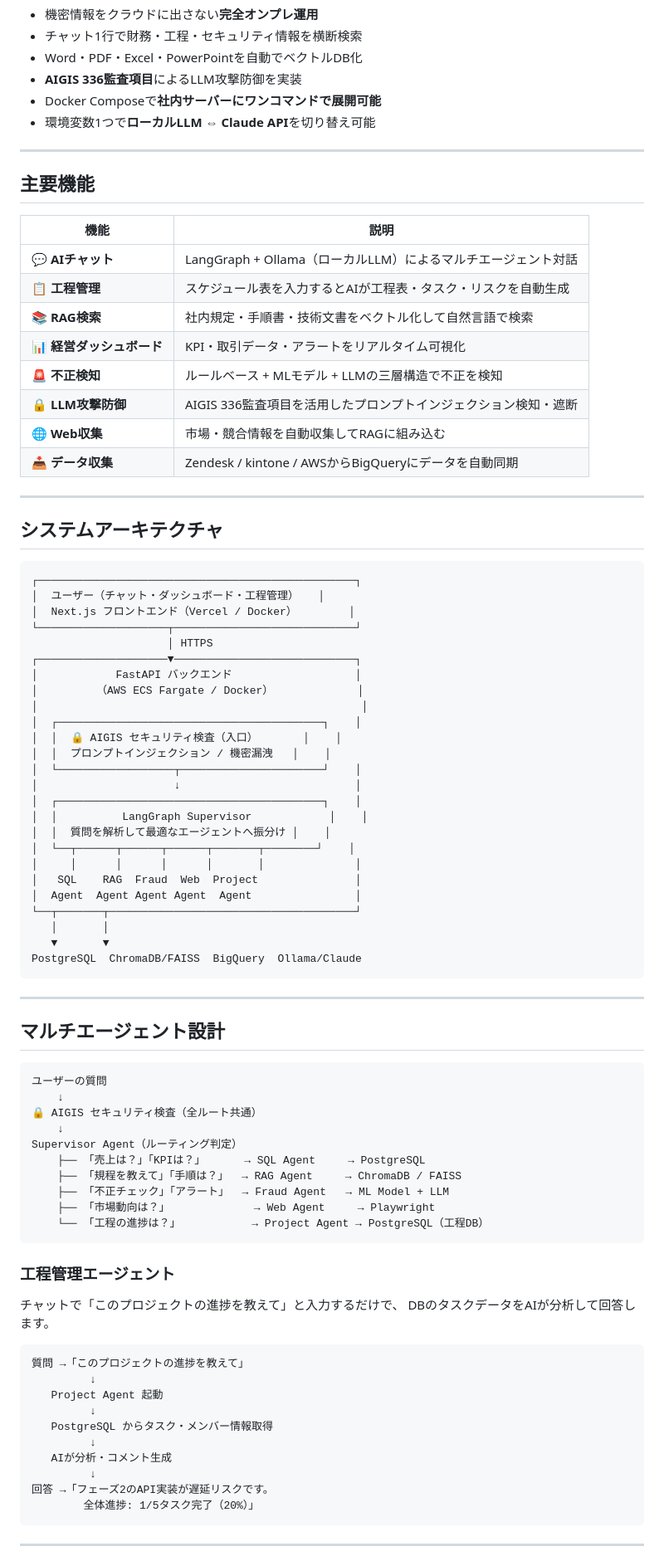
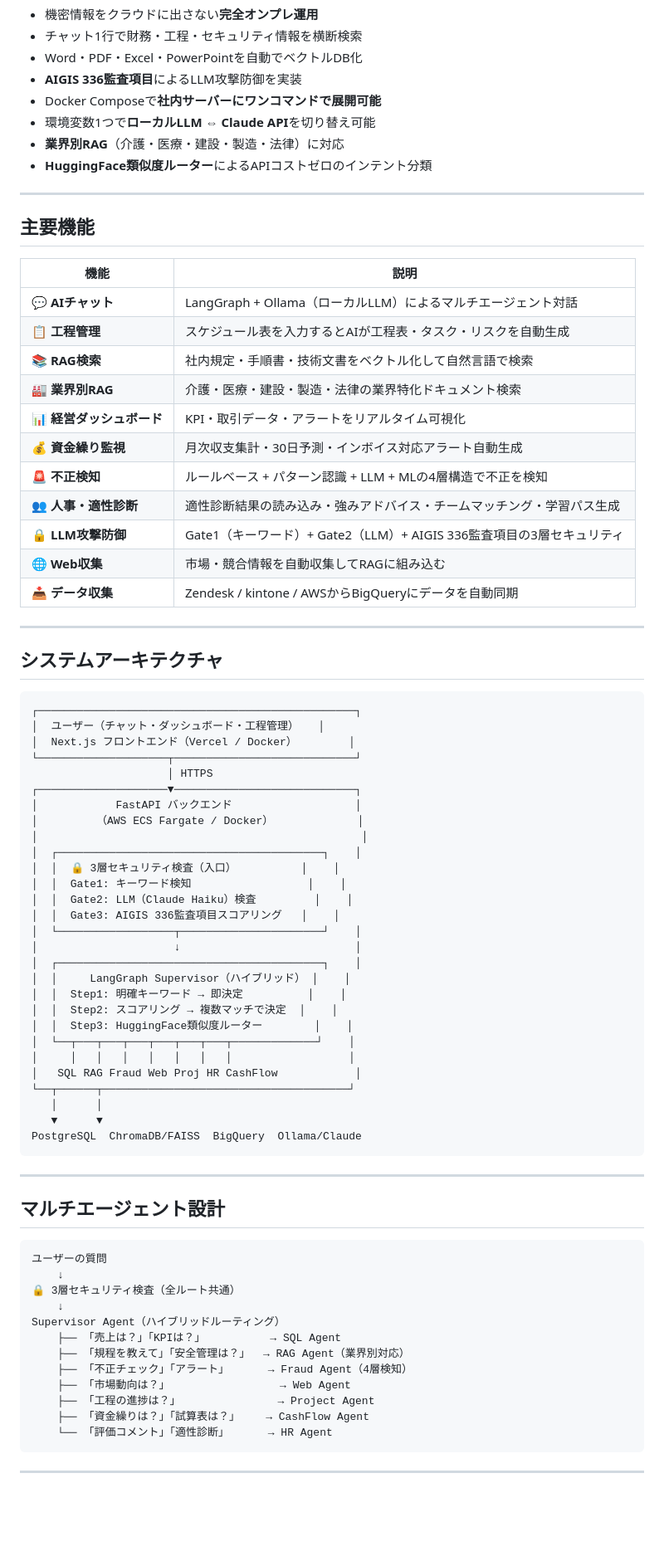
Before and after one commit to 7-mitch/-keiei-ai, a Markdown page: README.md, the part around one of its changes. Shown at 83% size. Drawn GitHub-style; blank space fills up the shorter version.

````diff
--- a/README.md
+++ b/README.md
@@ -22,6 +23,8 @@ KEIEI-AIは、**社内データをクラウドに送ることなく**、ロー
 - **AIGIS 336監査項目**によるLLM攻撃防御を実装
 - Docker Composeで**社内サーバーにワンコマンドで展開可能**
 - 環境変数1つで**ローカルLLM ⇔ Claude API**を切り替え可能
+- **業界別RAG**（介護・医療・建設・製造・法律）に対応
+- **HuggingFace類似度ルーター**によるAPIコストゼロのインテント分類
 
 ---
 
@@ -32,16 +35,18 @@ KEIEI-AIは、**社内データをクラウドに送ることなく**、ロー
 | 💬 **AIチャット** | LangGraph + Ollama（ローカルLLM）によるマルチエージェント対話 |
 | 📋 **工程管理** | スケジュール表を入力するとAIが工程表・タスク・リスクを自動生成 |
 | 📚 **RAG検索** | 社内規定・手順書・技術文書をベクトル化して自然言語で検索 |
+| 🏭 **業界別RAG** | 介護・医療・建設・製造・法律の業界特化ドキュメント検索 |
 | 📊 **経営ダッシュボード** | KPI・取引データ・アラートをリアルタイム可視化 |
-| 🚨 **不正検知** | ルールベース + MLモデル + LLMの三層構造で不正を検知 |
-| 🔒 **LLM攻撃防御** | AIGIS 336監査項目を活用したプロンプトインジェクション検知・遮断 |
+| 💰 **資金繰り監視** | 月次収支集計・30日予測・インボイス対応アラート自動生成 |
+| 🚨 **不正検知** | ルールベース + パターン認識 + LLM + MLの4層構造で不正を検知 |
+| 👥 **人事・適性診断** | 適性診断結果の読み込み・強みアドバイス・チームマッチング・学習パス生成 |
+| 🔒 **LLM攻撃防御** | Gate1（キーワード）+ Gate2（LLM）+ AIGIS 336監査項目の3層セキュリティ |
 | 🌐 **Web収集** | 市場・競合情報を自動収集してRAGに組み込む |
 | 📥 **データ収集** | Zendesk / kintone / AWSからBigQueryにデータを自動同期 |
 
 ---
 
 ## システムアーキテクチャ
-
 ```
 ┌─────────────────────────────────────────────────┐
 │  ユーザー（チャット・ダッシュボード・工程管理）   │
@@ -53,56 +58,42 @@ KEIEI-AIは、**社内データをクラウドに送ることなく**、ロー
 │         （AWS ECS Fargate / Docker）             │
 │                                                  │
 │  ┌─────────────────────────────────────────┐    │
-│  │  🔒 AIGIS セキュリティ検査（入口）       │    │
-│  │  プロンプトインジェクション / 機密漏洩   │    │
+│  │  🔒 3層セキュリティ検査（入口）          │    │
+│  │  Gate1: キーワード検知                  │    │
+│  │  Gate2: LLM（Claude Haiku）検査         │    │
+│  │  Gate3: AIGIS 336監査項目スコアリング   │    │
 │  └──────────────────┬──────────────────────┘    │
 │                     ↓                           │
 │  ┌─────────────────────────────────────────┐    │
-│  │          LangGraph Supervisor            │    │
-│  │  質問を解析して最適なエージェントへ振分け │    │
-│  └──┬──────┬──────┬──────┬───────┬────────┘    │
-│     │      │      │      │       │              │
-│   SQL    RAG  Fraud  Web  Project               │
-│  Agent  Agent Agent Agent  Agent                │
-└──┬───────┬──────────────────────────────────────┘
-   │       │
-   ▼       ▼
+│  │     LangGraph Supervisor（ハイブリッド） │    │
+│  │  Step1: 明確キーワード → 即決定          │    │
+│  │  Step2: スコアリング → 複数マッチで決定  │    │
+│  │  Step3: HuggingFace類似度ルーター        │    │
+│  └──┬───┬───┬───┬───┬───┬───┬─────────────┘    │
+│     │   │   │   │   │   │   │                  │
+│   SQL RAG Fraud Web Proj HR CashFlow            │
+└──┬──────┬──────────────────────────────────────┘
+   │      │
+   ▼      ▼
 PostgreSQL  ChromaDB/FAISS  BigQuery  Ollama/Claude
 ```
 
 ---
 
 ## マルチエージェント設計
-
 ```
 ユーザーの質問
     ↓
-🔒 AIGIS セキュリティ検査（全ルート共通）
+🔒 3層セキュリティ検査（全ルート共通）
     ↓
-Supervisor Agent（ルーティング判定）
-    ├── 「売上は？」「KPIは？」      → SQL Agent     → PostgreSQL
-    ├── 「規程を教えて」「手順は？」  → RAG Agent     → ChromaDB / FAISS
-    ├── 「不正チェック」「アラート」  → Fraud Agent   → ML Model + LLM
-    ├── 「市場動向は？」             → Web Agent     → Playwright
-    └── 「工程の進捗は？」           → Project Agent → PostgreSQL（工程DB）
-```
-
-### 工程管理エージェント
-
-チャットで「このプロジェクトの進捗を教えて」と入力するだけで、
-DBのタスクデータをAIが分析して回答します。
-
-```
-質問 →「このプロジェクトの進捗を教えて」
-         ↓
-   Project Agent 起動
-         ↓
-   PostgreSQL からタスク・メンバー情報取得
-         ↓
-   AIが分析・コメント生成
-         ↓
-回答 →「フェーズ2のAPI実装が遅延リスクです。
-        全体進捗: 1/5タスク完了（20%）」
+Supervisor Agent（ハイブリッドルーティング）
+    ├── 「売上は？」「KPIは？」          → SQL Agent
+    ├── 「規程を教えて」「安全管理は？」  → RAG Agent（業界別対応）
+    ├── 「不正チェック」「アラート」      → Fraud Agent（4層検知）
+    ├── 「市場動向は？」                 → Web Agent
+    ├── 「工程の進捗は？」               → Project Agent
+    ├── 「資金繰りは？」「試算表は？」    → CashFlow Agent
+    └── 「評価コメント」「適性診断」      → HR Agent
 ```
 
 ---
````
Also changed, not shown: other parts of README.md (+120 -102 lines).
